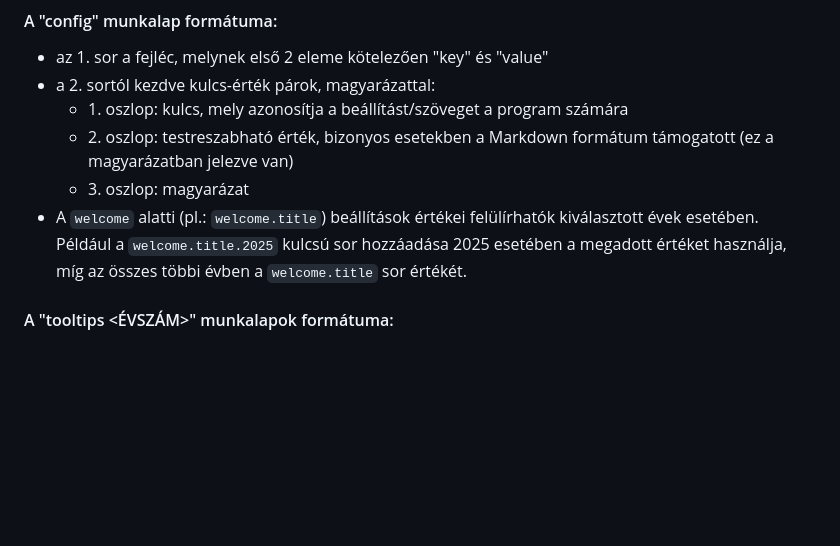
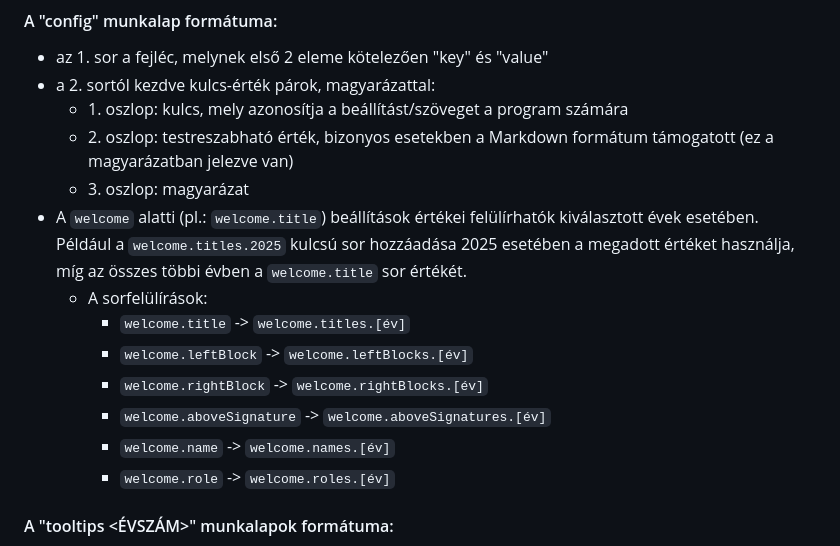
Before and after one commit to k-monitor/onkormanyzati-koltsegvetes-v2, a Markdown page: README.md, the part around the change. Rendered like a GitHub page; blank space fills up the shorter version.

Commit message:
document config changes

```diff
--- a/README.md
+++ b/README.md
@@ -126,7 +126,14 @@ Ez a fájl a `budget.xlsx` alapján van generálva, a "tooltips <ÉVSZÁM>" munk
     - 1\. oszlop: kulcs, mely azonosítja a beállítást/szöveget a program számára
     - 2\. oszlop: testreszabható érték, bizonyos esetekben a Markdown formátum támogatott (ez a magyarázatban jelezve van)
     - 3\. oszlop: magyarázat
-- A `welcome` alatti (pl.: `welcome.title`) beállítások értékei felülírhatók kiválasztott évek esetében. Például a `welcome.title.2025` kulcsú sor hozzáadása 2025 esetében a megadott értéket használja, míg az összes többi évben a `welcome.title` sor értékét.
+- A `welcome` alatti (pl.: `welcome.title`) beállítások értékei felülírhatók kiválasztott évek esetében. Például a `welcome.titles.2025` kulcsú sor hozzáadása 2025 esetében a megadott értéket használja, míg az összes többi évben a `welcome.title` sor értékét.
+  - A sorfelülírások:
+    - `welcome.title` -> `welcome.titles.[év]`
+    - `welcome.leftBlock` -> `welcome.leftBlocks.[év]`
+    - `welcome.rightBlock` -> `welcome.rightBlocks.[év]`
+    - `welcome.aboveSignature` -> `welcome.aboveSignatures.[év]`
+    - `welcome.name` -> `welcome.names.[év]`
+    - `welcome.role` -> `welcome.roles.[év]`
 
 #### A "tooltips <ÉVSZÁM>" munkalapok formátuma:
 
```
